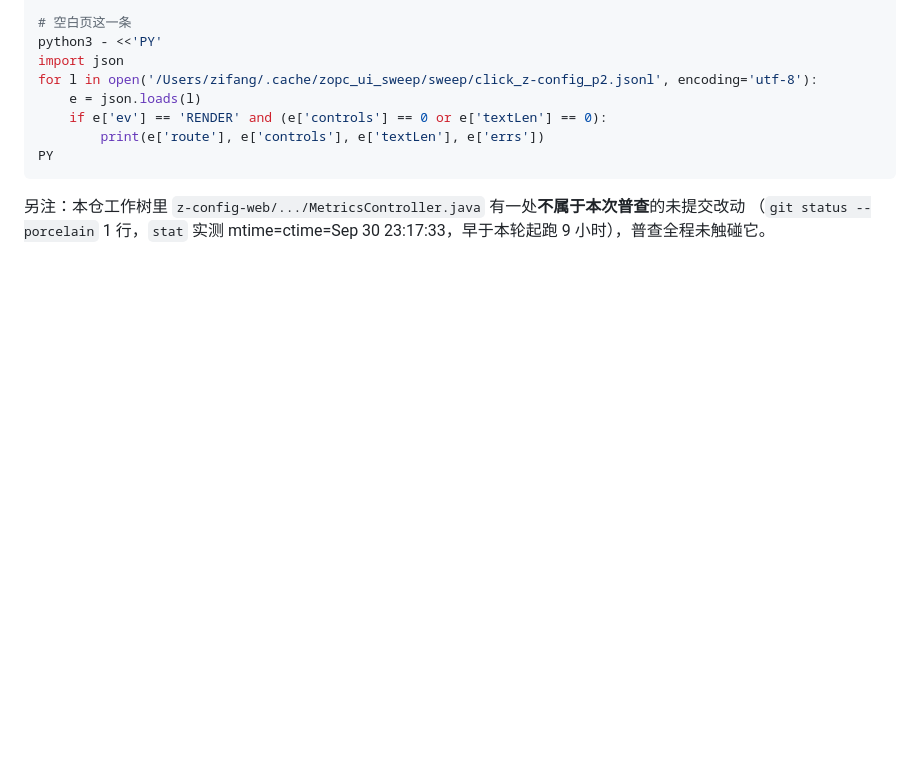
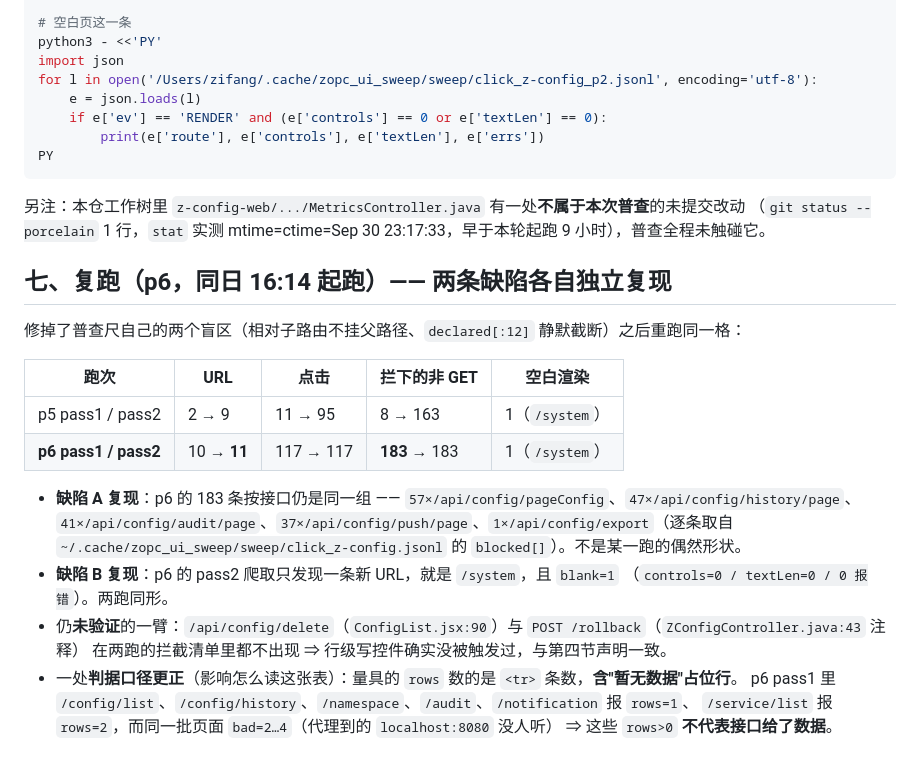
Before and after one commit to z-opc-foundation/z-config, a Markdown page: _doc/008_troubleshooting/2026-10-01_z-config控制台点击普查_POST当查询与系统设置空白页.md, the part around the change. Rendered like a GitHub page; blank space fills up the shorter version.

Commit message:
docs(z-config): 复跑 p6 的两跑同形证据 + rows 口径更正
新增第七节，读数全部来自本轮已落盘台账：
- 缺陷 A 复现：p6 pass1 拦下 183 条，接口分布 57/47/41/37/1，与 p5 同一组
  （~/.cache/zopc_ui_sweep/sweep/click_z-config.jsonl 的 blocked[]）
- 缺陷 B 复现：p6 pass2 crawl-found 只有 /system，且 blank=1（controls=0/textLen=0/0 报错）
- 口径更正：量具 rows 数 <tr> 含"暂无数据"占位行，rows>0 不代表接口给了数据
- 仍未验证：/api/config/delete 与 POST /rollback 两跑都不在拦截清单里

复算：cd ~/.cache/zopc_ui_sweep/sweep && python3 agg_run.py 1790842435 z-config

```diff
--- a/_doc/008_troubleshooting/2026-10-01_z-config控制台点击普查_POST当查询与系统设置空白页.md
+++ b/_doc/008_troubleshooting/2026-10-01_z-config控制台点击普查_POST当查询与系统设置空白页.md
@@ -105,3 +105,24 @@ PY
 
 另注：本仓工作树里 `z-config-web/.../MetricsController.java` 有一处**不属于本次普查**的未提交改动
 （`git status --porcelain` 1 行，`stat` 实测 mtime=ctime=Sep 30 23:17:33，早于本轮起跑 9 小时），普查全程未触碰它。
+
+## 七、复跑（p6，同日 16:14 起跑）—— 两条缺陷各自独立复现
+
+修掉了普查尺自己的两个盲区（相对子路由不挂父路径、`declared[:12]` 静默截断）之后重跑同一格：
+
+| 跑次 | URL | 点击 | 拦下的非 GET | 空白渲染 |
+|---|---|---|---|---|
+| p5 pass1 / pass2 | 2 → 9 | 11 → 95 | 8 → 163 | 1（`/system`） |
+| **p6 pass1 / pass2** | 10 → **11** | 117 → 117 | **183** → 183 | 1（`/system`） |
+
+- **缺陷 A 复现**：p6 的 183 条按接口仍是同一组 —— `57×/api/config/pageConfig`、`47×/api/config/history/page`、
+  `41×/api/config/audit/page`、`37×/api/config/push/page`、`1×/api/config/export`（逐条取自
+  `~/.cache/zopc_ui_sweep/sweep/click_z-config.jsonl` 的 `blocked[]`）。不是某一跑的偶然形状。
+- **缺陷 B 复现**：p6 的 pass2 爬取只发现一条新 URL，就是 `/system`，且 `blank=1`
+  （`controls=0 / textLen=0 / 0 报错`）。两跑同形。
+- 仍**未验证**的一臂：`/api/config/delete`（`ConfigList.jsx:90`）与 `POST /rollback`（`ZConfigController.java:43` 注释）
+  在两跑的拦截清单里都不出现 ⇒ 行级写控件确实没被触发过，与第四节声明一致。
+- 一处**判据口径更正**（影响怎么读这张表）：量具的 `rows` 数的是 `<tr>` 条数，**含"暂无数据"占位行**。
+  p6 pass1 里 `/config/list`、`/config/history`、`/namespace`、`/audit`、`/notification` 报 `rows=1`、
+  `/service/list` 报 `rows=2`，而同一批页面 `bad=2…4`（代理到的 `localhost:8080` 没人听）
+  ⇒ 这些 `rows>0` **不代表接口给了数据**。
```
